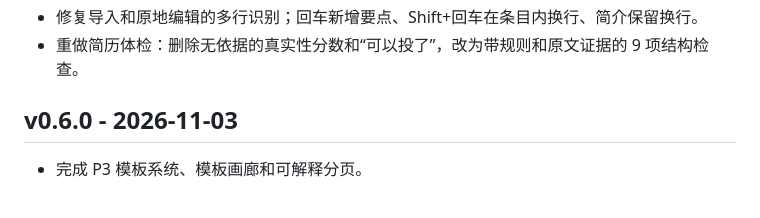
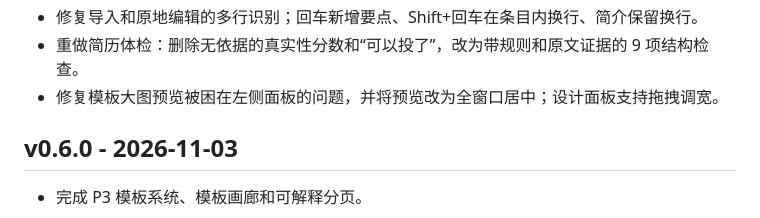
Before and after one commit to mi1umi1u/paperstack-resume, a Markdown page: CHANGELOG.md, the part around the change. Rendered like a GitHub page.

```diff
--- a/CHANGELOG.md
+++ b/CHANGELOG.md
@@ -41,6 +41,7 @@
 - 改进真实 PDF 的姓名、手机号、分散数字、非标准栏目与论文误归类处理。
 - 修复导入和原地编辑的多行识别；回车新增要点、Shift+回车在条目内换行、简介保留换行。
 - 重做简历体检：删除无依据的真实性分数和“可以投了”，改为带规则和原文证据的 9 项结构检查。
+- 修复模板大图预览被困在左侧面板的问题，并将预览改为全窗口居中；设计面板支持拖拽调宽。
 
 ## v0.6.0 - 2026-11-03
 
```
Also changed, not shown: README.md (+4 -2 lines), 项目进度书.md (+3 -2 lines), docs/screenshots/gallery-preview.png (added), 6 other files.
